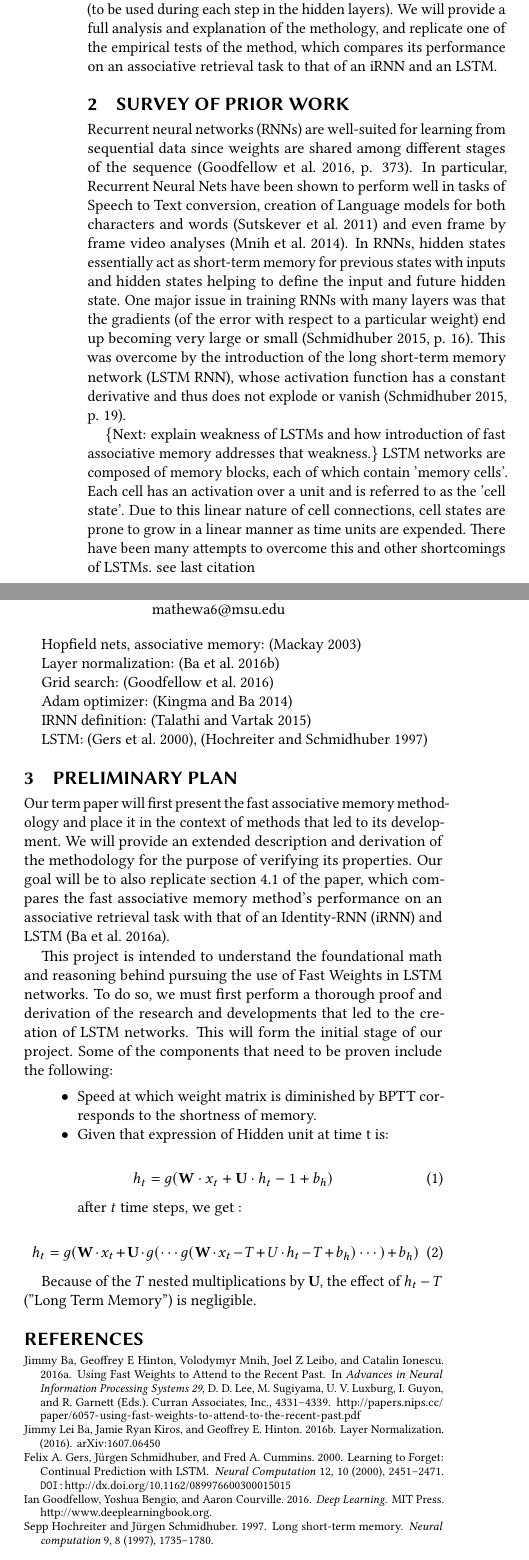
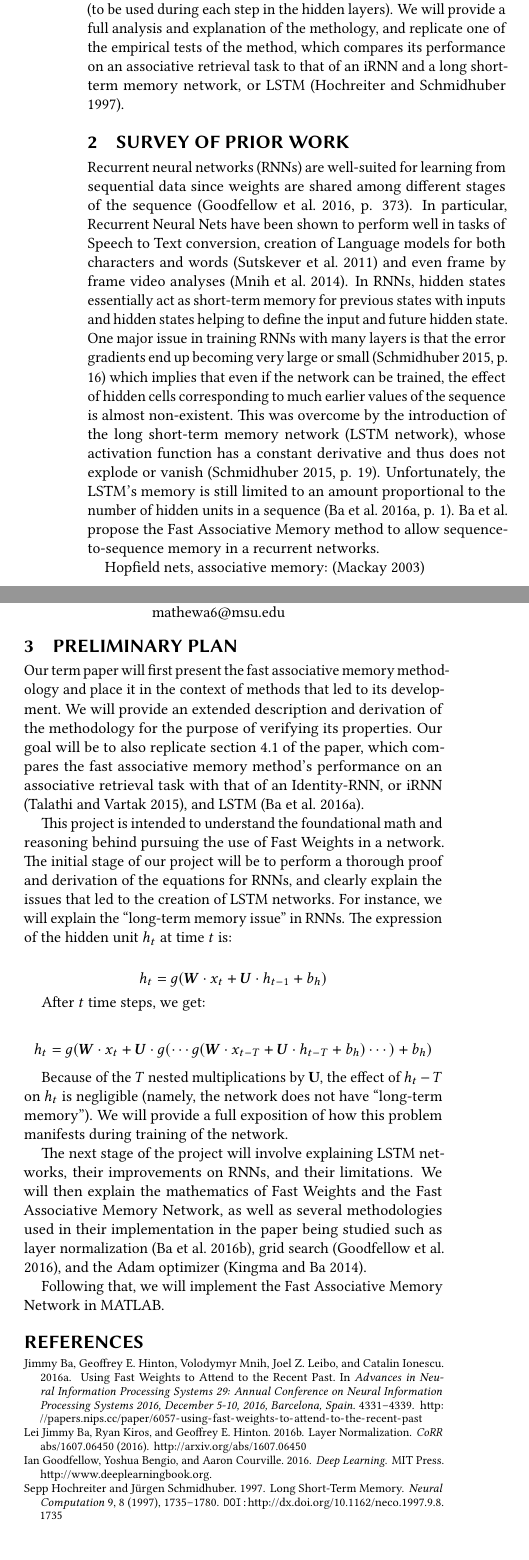
Before and after one commit to waymane1/fast-weights-rnn, a LaTeX paper (proposal/wayman_mathew_proposal.tex, which reads proposal/wayman_mathew_proposal-body.tex, proposal/wayman_mathew_proposal.bib): two parts of the columns of page 1 of 2, joined at a grey line, cut so that both start at the same text. Compiled offline with pdfLaTeX.

Commit message:
Added explanation of memory issues in RNNs and LSTMs, reworked citations

```diff
--- a/proposal/wayman_mathew_proposal-body.tex
+++ b/proposal/wayman_mathew_proposal-body.tex
@@ -1,46 +1,41 @@
 \section{Problem description}
 
-Until recently, recurrent neural networks (RNNs), used for sequential processing, were limited by the fact that within-sequence memory was limited to short-term only (long-term memory was limited to between-sequence memory). The ``fast weights'' method introduced in the paper to be analyzed in this project \cite{NIPS2016_6057} addresses this limitation by providing the network with the capacity to store information about a given sequence during its duration (to be used during each step in the hidden layers). We will provide a full analysis and explanation of the methology, and replicate one of the empirical tests of the method, which compares its performance on an associative retrieval task to that of an iRNN and an LSTM.
+Until recently, recurrent neural networks (RNNs), used for sequential processing, were limited by the fact that within-sequence memory was limited to short-term only (long-term memory was limited to between-sequence memory). The ``fast weights'' method introduced in the paper to be analyzed in this project \cite{DBLP:conf/nips/BaHMLI16} addresses this limitation by providing the network with the capacity to store information about a given sequence during its duration (to be used during each step in the hidden layers). We will provide a full analysis and explanation of the methology, and replicate one of the empirical tests of the method, which compares its performance on an associative retrieval task to that of an iRNN and a long short-term memory network, or LSTM \cite{DBLP:journals/neco/HochreiterS97}.
 
 \section{Survey of prior work}
 
-Recurrent neural networks (RNNs) are well-suited for learning from sequential data since weights are shared among different stages of the sequence \cite[p. 373]{Goodfellow-et-al-2016}. In particular, Recurrent Neural Nets have been shown to perform well in tasks of Speech to Text conversion, creation of Language models for both characters and words \cite{sutskever} and even frame by frame video analyses \cite{mnih}. In RNNs, hidden states essentially act as short-term memory for previous states with inputs and hidden states helping to define the input and future hidden state. One major issue in training RNNs with many layers was that the gradients (of the error with respect to a particular weight) end up becoming very large or small \cite[p. 16]{DBLP:journals/nn/Schmidhuber15}. This was overcome by the introduction of the long short-term memory network (LSTM RNN), whose activation function has a constant derivative and thus does not explode or vanish \cite[p. 19]{DBLP:journals/nn/Schmidhuber15}.
-
-\{Next: explain weakness of LSTMs and how introduction of fast associative memory addresses that weakness.\}
-LSTM networks are composed of memory blocks, each of which contain 'memory cells'. Each cell has an activation over a unit and is referred to as the 'cell state'. Due to this linear nature of cell connections, cell states are prone to grow in a linear manner as time units are expended. There have been many attempts to overcome this and other shortcomings of LSTMs. {see last citation}
+Recurrent neural networks (RNNs) are well-suited for learning from sequential data since weights are shared among different stages of the sequence \cite[p. 373]{Goodfellow-et-al-2016}. In particular, Recurrent Neural Nets have been shown to perform well in tasks of Speech to Text conversion, creation of Language models for both characters and words \cite{DBLP:conf/icml/SutskeverMH11} and even frame by frame video analyses \cite{mnih}. In RNNs, hidden states essentially act as short-term memory for previous states with inputs and hidden states helping to define the input and future hidden state. One major issue in training RNNs with many layers is that the error gradients end up becoming very large or small \cite[p. 16]{DBLP:journals/nn/Schmidhuber15} which implies that even if the network can be trained, the effect of hidden cells corresponding to much earlier values of the sequence is almost non-existent. This was overcome by the introduction of the long short-term memory network (LSTM network), whose activation function has a constant derivative and thus does not explode or vanish \cite[p. 19]{DBLP:journals/nn/Schmidhuber15}. Unfortunately, the LSTM's memory is still limited to an amount proportional to the number of hidden units in a sequence \cite[p. 1]{DBLP:conf/nips/BaHMLI16}. Ba et al. propose the Fast Associative Memory method to allow sequence-to-sequence memory in a recurrent networks.
 
 Hopfield nets, associative memory: \cite{Mackay03informationtheory}
 
-Layer normalization: \cite{1607.06450}
-
-Grid search: \cite{Goodfellow-et-al-2016}
-
-Adam optimizer: \cite{1412.6980}
-
-IRNN definition: \cite{1511.03771}
-
-LSTM: \cite{DBLP:journals/neco/GersSC00}, \cite{hochreiter1997}
-
 \section{Preliminary plan}
 
-Our term paper will first present the fast associative memory methodology and place it in the context of methods that led to its development. We will provide an extended description and derivation of the methodology for the purpose of verifying its properties. Our goal will be to also replicate section 4.1 of the paper, which compares the fast associative memory method's performance on an associative retrieval task with that of an Identity-RNN (iRNN) and LSTM \cite{NIPS2016_6057}.
+Our term paper will first present the fast associative memory methodology and place it in the context of methods that led to its development. We will provide an extended description and derivation of the methodology for the purpose of verifying its properties. Our goal will be to also replicate section 4.1 of the paper, which compares the fast associative memory method's performance on an associative retrieval task with that of an Identity-RNN, or iRNN \cite{DBLP:journals/corr/TalathiV15}, and LSTM \cite{DBLP:conf/nips/BaHMLI16}.
 
-This project is intended to understand the foundational math and reasoning behind pursuing the use of Fast Weights in LSTM networks. To do so, we must first perform a thorough proof and derivation of the research and developments that led to the creation of LSTM networks. This will form the initial stage of our project. Some of the components that need to be proven include the following:
-\begin{itemize}
-  \item
-  Speed at which weight matrix is diminished by BPTT corresponds to the shortness of memory.
-  \item
-  Given that expression of Hidden unit at time t is: \\
-  \begin{equation}
-    h_t = g(\textbf W \cdot x_t + \textbf U \cdot h_t-1 + b_h)
-  \end{equation}
-  after $t$ time steps, we get : \\
-  \begin{equation}
-    h_t = g(\textbf W \cdot x_t + \textbf U \cdot g(\cdots g(\textbf W \cdot x_t-T + U \cdot h_t-T + b_h) \cdots) + b_h)
-  \end{equation}
-\end{itemize}
+This project is intended to understand the foundational math and reasoning behind pursuing the use of Fast Weights in a network. The initial stage of our project will be to perform a thorough proof and derivation of the equations for RNNs, and clearly explain the issues that led to the creation of LSTM networks. For instance, we will explain the ``long-term memory issue'' in RNNs. The expression of the hidden unit $h_t$ at time $t$ is:
 
-Because of the $T$ nested multiplications by $\textbf U$, the effect of $h_t-T$ ("Long Term Memory") is negligible.
+\begin{equation*}
+  h_t = g(\vect{W} \cdot x_t + \vect{U} \cdot h_{t-1} + b_h)
+\end{equation*}
+
+After $t$ time steps, we get:
+
+\begin{equation*}
+  h_t = g(\vect{W} \cdot x_t + \vect{U} \cdot g(\cdots g(\vect{W} \cdot x_{t-T} + \vect{U} \cdot h_{t-T} + b_h) \cdots) + b_h)
+\end{equation*}
+
+Because of the $T$ nested multiplications by $\textbf U$, the effect of $h_t-T$ on $h_t$ is negligible (namely, the network does not have ``long-term memory''). We will provide a full exposition of how this problem manifests during training of the network.
+
+The next stage of the project will involve explaining LSTM networks, their improvements on RNNs, and their limitations. We will then explain the mathematics of Fast Weights and the Fast Associative Memory Network, as well as several methodologies used in their implementation in the paper being studied such as layer normalization \cite{DBLP:journals/corr/BaKH16}, grid search \cite{Goodfellow-et-al-2016}, and the Adam optimizer \cite{DBLP:journals/corr/KingmaB14}.
+
+Following that, we will implement the Fast Associative Memory Network in MATLAB.
+
+
+
+
+
+
+
 
 \begin{table*}[t]
   \caption{Project timeline}
--- a/proposal/wayman_mathew_proposal.bib
+++ b/proposal/wayman_mathew_proposal.bib
@@ -1,7 +0,0 @@
-@incollection{NIPS2016_6057,
-title = {Using Fast Weights to Attend to the Recent Past},
-author = {Ba, Jimmy and Hinton, Geoffrey E and Mnih, Volodymyr and Leibo, Joel Z and Ionescu, Catalin},
-booktitle = {Advances in Neural Information Processing Systems 29},
-editor = {D. D. Lee and M. Sugiyama and U. V. Luxburg and I. Guyon and R. Garnett},
-pages = {4331--4339},
-year = {2016},
@@ -9,0 +2,13 @@ url = {http://papers.nips.cc/paper/6057-using-fast-weights-to-attend-to-the-rece
+  author    = {Jimmy Ba and
+               Geoffrey E. Hinton and
+               Volodymyr Mnih and
+               Joel Z. Leibo and
+               Catalin Ionescu},
+  title     = {Using Fast Weights to Attend to the Recent Past},
+  booktitle = {Advances in Neural Information Processing Systems 29: Annual Conference
+               on Neural Information Processing Systems 2016, December 5-10, 2016,
+               Barcelona, Spain},
+  pages     = {4331--4339},
+  year      = {2016},
+  crossref  = {DBLP:conf/nips/2016},
+  url       = {http://papers.nips.cc/paper/6057-using-fast-weights-to-attend-to-the-recent-past},
@@ -30,5 +38,3 @@ url = {http://papers.nips.cc/paper/6057-using-fast-weights-to-attend-to-the-rece
     year = {2003}
 }
 
-@online{1607.06450,
-Author = {Jimmy Lei Ba and Jamie Ryan Kiros and Geoffrey E. Hinton},
@@ -38,0 +48,4 @@ Eprinttype = {arXiv},
+  journal   = {CoRR},
+  volume    = {abs/1607.06450},
+  year      = {2016},
+  url       = {http://arxiv.org/abs/1607.06450},
@@ -54,0 +70,4 @@ Eprint = {arXiv:1412.6980 (published as a conference paper at the 3rd Internatio
+  journal   = {CoRR},
+  volume    = {abs/1412.6980},
+  year      = {2014},
+  url       = {http://arxiv.org/abs/1412.6980},
@@ -61,0 +83,4 @@ Eprint = {arXiv:1511.03771},
+  journal   = {CoRR},
+  volume    = {abs/1511.03771},
+  year      = {2015},
+  url       = {http://arxiv.org/abs/1511.03771},
@@ -94,10 +115,12 @@ Eprint = {arXiv:1511.03771},
-               Fred A. Cummins},
-  title     = {Learning to Forget: Continual Prediction with {LSTM}},
+@article{DBLP:journals/neco/HochreiterS97,
+  author    = {Sepp Hochreiter and
+               J{\"{u}}rgen Schmidhuber},
+  title     = {Long Short-Term Memory},
   journal   = {Neural Computation},
-  volume    = {12},
-  number    = {10},
-  pages     = {2451--2471},
-  year      = {2000},
-  url       = {http://dx.doi.org/10.1162/089976600300015015},
-  doi       = {10.1162/089976600300015015},
+  volume    = {9},
+  number    = {8},
+  pages     = {1735--1780},
+  year      = {1997},
+  url       = {http://dx.doi.org/10.1162/neco.1997.9.8.1735},
+  doi       = {10.1162/neco.1997.9.8.1735},
   timestamp = {Thu, 17 Nov 2011 16:24:23 +0100},
--- a/proposal/wayman_mathew_proposal.tex
+++ b/proposal/wayman_mathew_proposal.tex
@@ -7,11 +7,14 @@
 \renewcommand\footnotetextcopyrightpermission[1]{} % removes footnote with conference information in first column
 \pagestyle{plain} % removes running headers
 
+\newcommand{\norm}[1]{\left\lVert #1 \right\rVert}
+\newcommand{\vect}[1]{\boldsymbol{#1}}
+
 \begin{document}
 \title{CSE847 Project Proposal}
 \subtitle{An analysis and verification of the Fast Associative Memory method for RNNs}
 
-\author{Eric Wayman}
+\author{Eric Alan Wayman}
 \affiliation{%
   \institution{Department of Computer Science \& Engineering\\Michigan State University}
 }
```
Also changed, not shown: potential_references.txt (added, +24 -0 lines), proposal/wayman_mathew_proposal.pdf, references/conf_nips_BaHMLI16.pdf (renamed from references/NIPS2016_6057.pdf), references/journals_corr_BaKH16.pdf (renamed from references/1607.06450.pdf), references/journals_corr_TalathiV15.pdf (renamed from references/1511.03771.pdf), proposal/wayman_mathew_proposal.bib (79 more changed lines).
